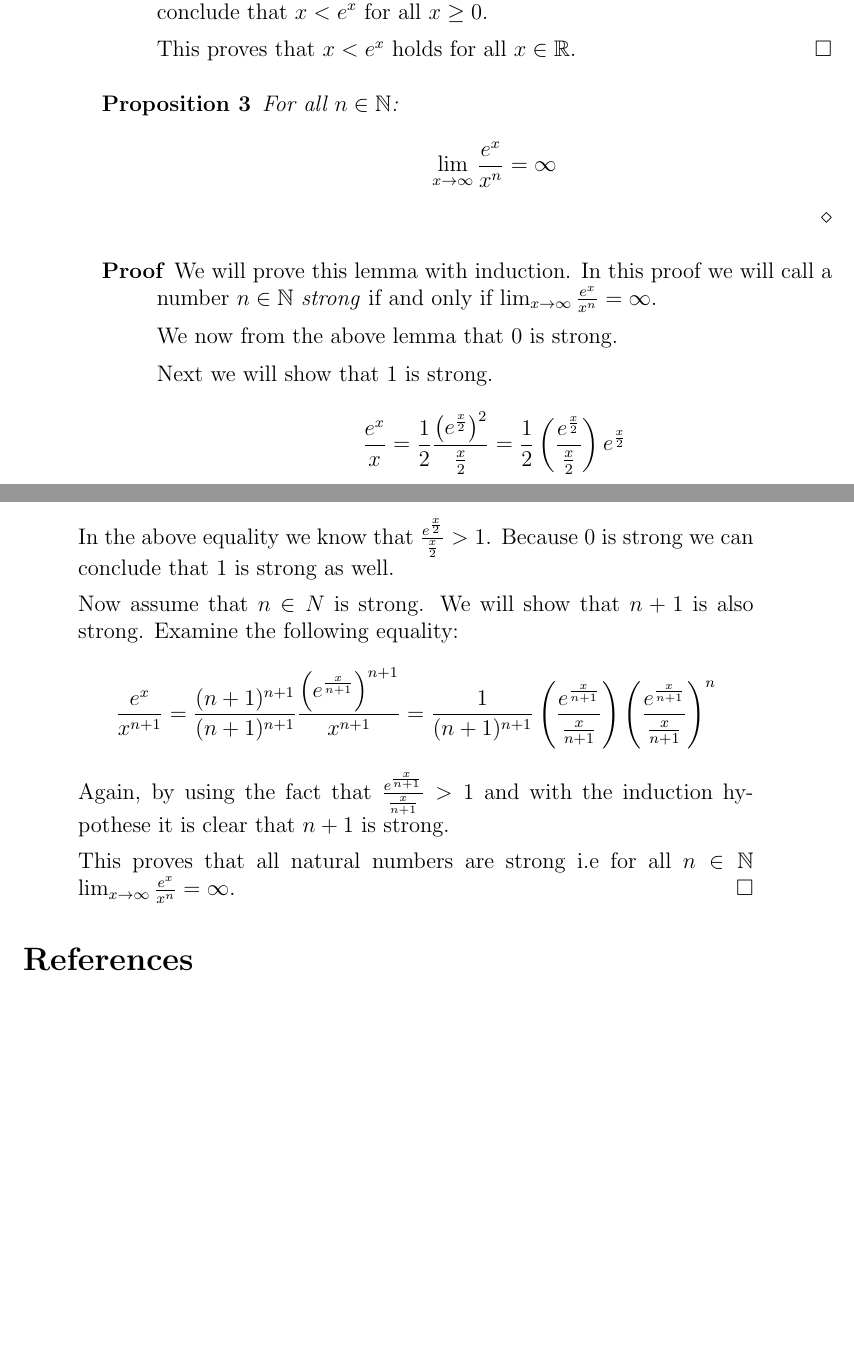
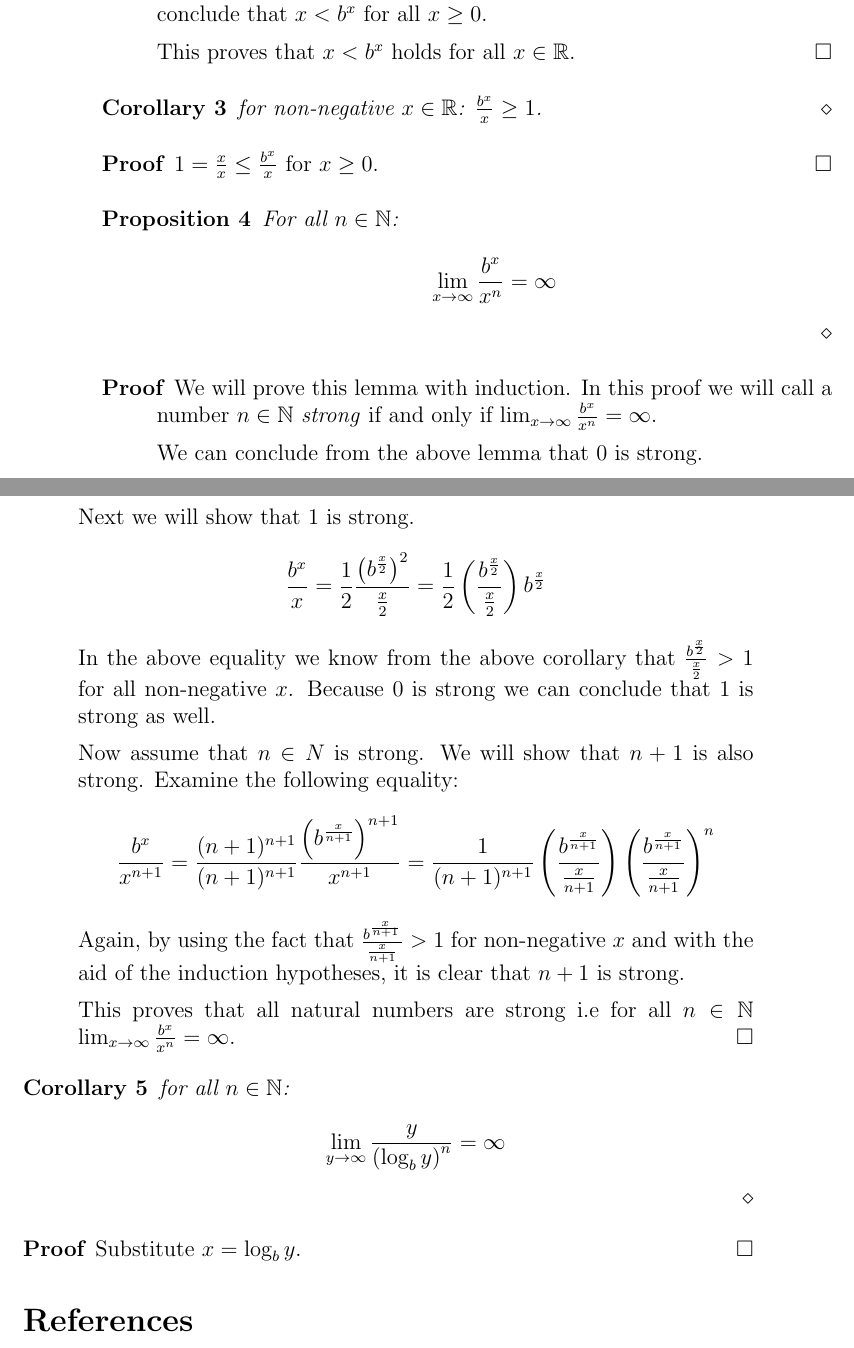
Before and after one commit to dvberkel/mathematics-articles, a LaTeX paper (articles/generalizedmunchausen/generalizedmunchausen.tex, which reads articles/generalizedmunchausen/content/generalization.tex): two parts of pages 2 and 3 of 3, joined at a grey line, cut so that both start at the same text, the shorter picture padded with empty space. Compiled offline with pdfLaTeX.

Commit message:
Substitute b for e
Because we want a more general result instead of only
for the natural logarithm we substituted b.

```diff
--- a/articles/generalizedmunchausen/content/generalization.tex
+++ b/articles/generalizedmunchausen/content/generalization.tex
@@ -50,46 +48,67 @@ For every $f : \R \rightarrow \R$ define a function $\F_{b} : \N \rightarrow
-	can conclude that $x \lt e^{x}$ for all $x \ge 0$.
+	Now for $x \ge 0$ we have that the deriviative of $b^{x}$ is greater then
+	the derivative of $x$. Combining this with the fact that $b^{0} = 1 > 0$ we
+	can conclude that $x \lt b^{x}$ for all $x \ge 0$.
 
-	This proves that $x < e^{x}$ holds for all $x \in \R$.
+	This proves that $x < b^{x}$ holds for all $x \in \R$.
 \end{proof}
 
+\begin{corollary}
+	for non-negative $x \in \R$: $\frac{b^{x}}{x} \ge 1$.
+\end{corollary}
+
+\begin{proof}
+	$1 = \frac{x}{x} \le \frac{b^{x}}{x}$ for $x \ge 0$.
+\end{proof}
 
 \begin{proposition}
 	For all $n \in \N$:
 	\[
-		\lim_{x \rightarrow \infty} \frac{e^{x}}{x^{n}} = \infty
+		\lim_{x \rightarrow \infty} \frac{b^{x}}{x^{n}} = \infty
 	\]
 \end{proposition}
 
 \begin{proof}
 	We will prove this lemma with induction. In this proof we will call a number
 	$n \in \N$ \emph{strong} if and only if
-	$\lim_{x \rightarrow \infty} \frac{e^{x}}{x^{n}} = \infty$.
+	$\lim_{x \rightarrow \infty} \frac{b^{x}}{x^{n}} = \infty$.
 
-	We now from the above lemma that $0$ is strong.
+	We can conclude from the above lemma that $0$ is strong.
 
 	Next we will show that $1$ is strong.
 	\[
-		\frac{e^{x}}{x} =%
-		\frac{1}{2}\frac{\left(e^{\frac{x}{2}}\right)^2}{\frac{x}{2}} =%
-		\frac{1}{2}\left(\frac{e^{\frac{x}{2}}}{\frac{x}{2}}\right)e^{\frac{x}{2}}
+		\frac{b^{x}}{x} =%
+		\frac{1}{2}\frac{\left(b^{\frac{x}{2}}\right)^2}{\frac{x}{2}} =%
+		\frac{1}{2}\left(\frac{b^{\frac{x}{2}}}{\frac{x}{2}}\right)b^{\frac{x}{2}}
 	\]
-	In the above equality we know that
-	$\frac{e^{\frac{x}{2}}}{\frac{x}{2}} > 1$. Because $0$ is strong we can
-	conclude that $1$ is strong as well.
+	In the above equality we know from the above corollary that
+	$\frac{b^{\frac{x}{2}}}{\frac{x}{2}} > 1$ for all non-negative $x$.
+	Because $0$ is strong we can conclude that $1$ is strong as well.
 
 	Now assume that $n \in N$ is strong. We will show that $n+1$ is also strong.
 	Examine the following equality:
 	\[
-		\frac{e^{x}}{x^{n+1}} =%
+		\frac{b^{x}}{x^{n+1}} =%
 		\frac{(n+1)^{n+1}}{(n+1)^{n+1}}%
-		\frac{\left(e^{\frac{x}{n+1}}\right)^{n+1}}{x^{n+1}} =%
+		\frac{\left(b^{\frac{x}{n+1}}\right)^{n+1}}{x^{n+1}} =%
 		\frac{1}{(n+1)^{n+1}}%
-		\left(\frac{e^{\frac{x}{n+1}}}{\frac{x}{n+1}}\right)%
-		\left(\frac{e^{\frac{x}{n+1}}}{\frac{x}{n+1}}\right)^{n}%
+		\left(\frac{b^{\frac{x}{n+1}}}{\frac{x}{n+1}}\right)%
+		\left(\frac{b^{\frac{x}{n+1}}}{\frac{x}{n+1}}\right)^{n}%
 	\]
-	Again, by using the fact that $\frac{e^{\frac{x}{n+1}}}{\frac{x}{n+1}} > 1$
-	and with the induction hypothese it is clear that $n+1$ is strong.
+	Again, by using the fact that $\frac{b^{\frac{x}{n+1}}}{\frac{x}{n+1}} > 1$
+	for non-negative $x$ and with the aid of the induction hypotheses, it is
+	clear that $n+1$ is strong.
 
 	This proves that all natural numbers are strong i.e for all $n \in \N$
-	$\lim_{x \rightarrow \infty} \frac{e^{x}}{x^{n}} = \infty$.
+	$\lim_{x \rightarrow \infty} \frac{b^{x}}{x^{n}} = \infty$.
 \end{proof}
+
+\begin{corollary}
+	for all $n \in \N$:
+	\[
+		\lim_{y \rightarrow \infty} \frac{{y}}{\left(\blog{y}\right)^{n}} = \infty
+	\]
+\end{corollary}
+
+\begin{proof}
+	Substitute $x = \blog{y}$.
+\end{proof}
```
Also changed, not shown: articles/generalizedmunchausen/content/generalization.tex (6 more changed lines).
